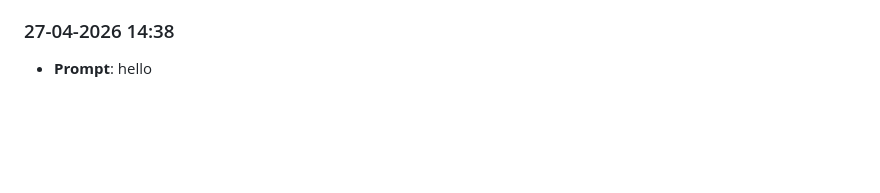
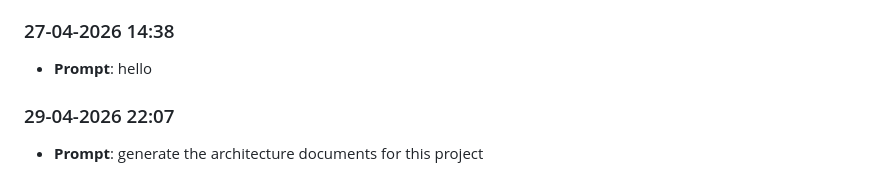
Before and after one commit to Krishnabansal2006/lab8-pygame, a Markdown page: prompts_history.md, the part around the change. Drawn GitHub-style; blank space fills up the shorter version.

```diff
--- a/prompts_history.md
+++ b/prompts_history.md
@@ -87,3 +87,6 @@
 
 ### 27-04-2026 14:38
 - **Prompt**: hello
+
+### 29-04-2026 22:07
+- **Prompt**: generate the architecture documents for this project
```
Also changed, not shown: JOURNAL.md (+5 -0 lines).
